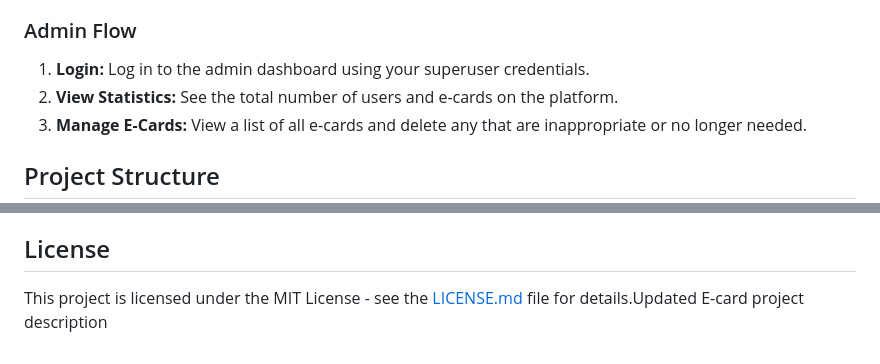
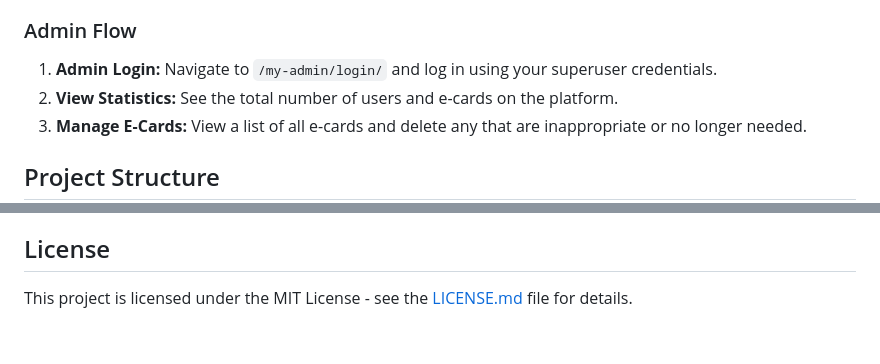
Before and after one commit to Ehasan07/E-card, a Markdown page: README.md, 2 parts joined by grey strips. Rendered like a GitHub page.

```diff
--- a/README.md
+++ b/README.md
@@ -103,7 +111,7 @@ The application will be available at `http://127.0.0.1:8000/`.
 
 ### Admin Flow
 
-1.  **Login:** Log in to the admin dashboard using your superuser credentials.
+1.  **Admin Login:** Navigate to `/my-admin/login/` and log in using your superuser credentials.
 2.  **View Statistics:** See the total number of users and e-cards on the platform.
 3.  **Manage E-Cards:** View a list of all e-cards and delete any that are inappropriate or no longer needed.
 
@@ -198,4 +211,4 @@ Pull requests are welcome. For major changes, please open an issue first to disc
 
 ## License
 
-This project is licensed under the MIT License - see the [LICENSE.md](LICENSE.md) file for details.Updated E-card project description
+This project is licensed under the MIT License - see the [LICENSE.md](LICENSE.md) file for details.
```
Also changed, not shown: other parts of README.md (+23 -10 lines).
